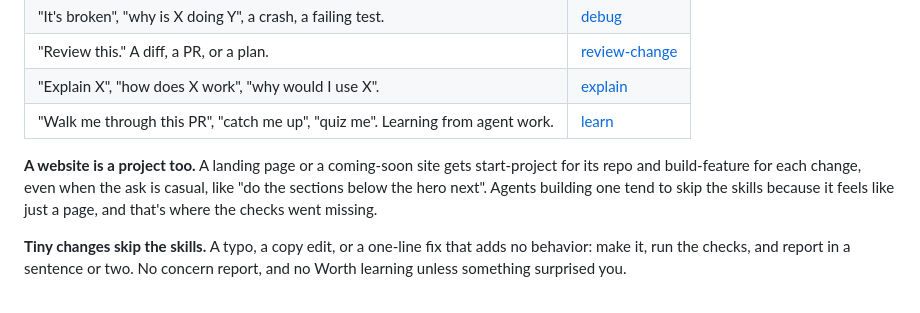
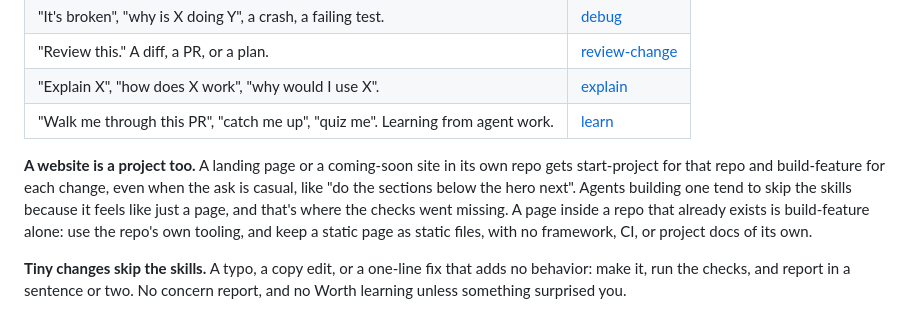
Before and after one commit to devduck123/swe-os, a Markdown page: skills/README.md, the part around the change. Drawn GitHub-style.

```diff
--- a/skills/README.md
+++ b/skills/README.md
@@ -21,7 +21,7 @@ If you're a person, this is the page to point your agent at. [Three ways to do i
 | "Explain X", "how does X work", "why would I use X".                           | [explain](explain/SKILL.md)             |
 | "Walk me through this PR", "catch me up", "quiz me". Learning from agent work. | [learn](learn/SKILL.md)                 |
 
-**A website is a project too.** A landing page or a coming-soon site gets start-project for its repo and build-feature for each change, even when the ask is casual, like "do the sections below the hero next". Agents building one tend to skip the skills because it feels like just a page, and that's where the checks went missing.
+**A website is a project too.** A landing page or a coming-soon site in its own repo gets start-project for that repo and build-feature for each change, even when the ask is casual, like "do the sections below the hero next". Agents building one tend to skip the skills because it feels like just a page, and that's where the checks went missing. A page inside a repo that already exists is build-feature alone: use the repo's own tooling, and keep a static page as static files, with no framework, CI, or project docs of its own.
 
 **Tiny changes skip the skills.** A typo, a copy edit, or a one-line fix that adds no behavior: make it, run the checks, and report in a sentence or two. No concern report, and no Worth learning unless something surprised you.
 
```
Also changed, not shown: skills/start-project/SKILL.md (+1 -1 lines).
